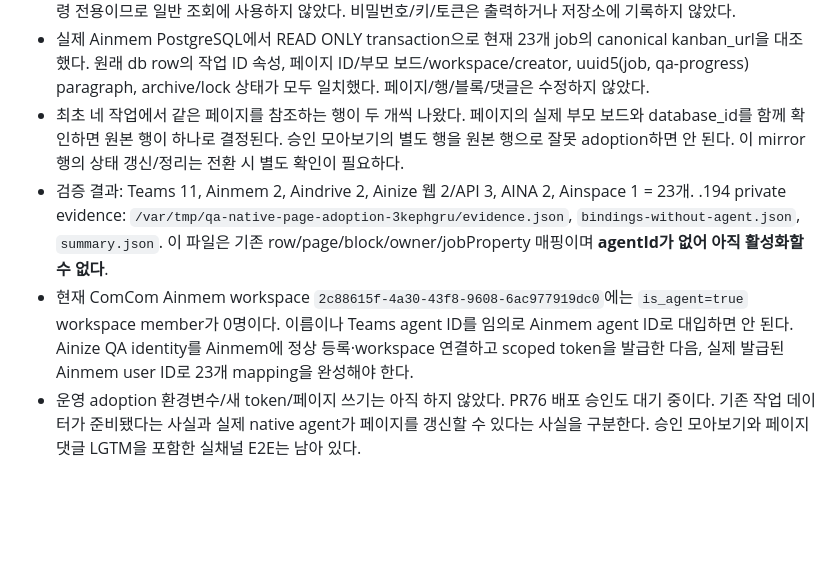
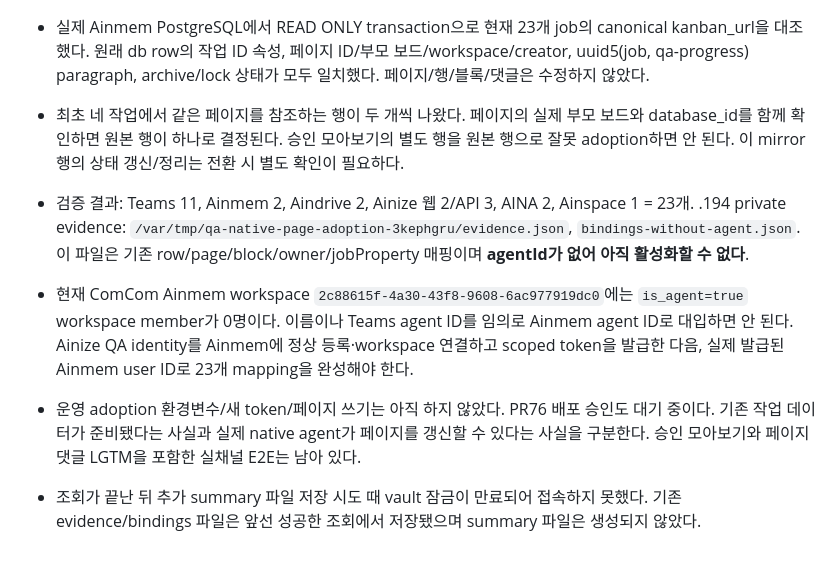
Before and after one commit to ainblockchain/ainize-node, a Markdown page: docs/QA-NATIVE-HANDOFF.md, the part around the change. Drawn GitHub-style; blank space fills up the shorter version.

Commit message:
Clarify saved adoption evidence after vault lock expiration

```diff
--- a/docs/QA-NATIVE-HANDOFF.md
+++ b/docs/QA-NATIVE-HANDOFF.md
@@ -620,6 +620,8 @@ QA 테스트 46개 통과. 운영 PR/작업 상태를 수정하거나 추가 배
 - ain-vault에 보관된 ainops SSH 키/관리 자격증명으로 .41을 경유해 .194에 접속했다. 기존 mTest3 키는 배포 명령 전용이므로 일반 조회에 사용하지 않았다. 비밀번호/키/토큰은 출력하거나 저장소에 기록하지 않았다.
 - 실제 Ainmem PostgreSQL에서 READ ONLY transaction으로 현재 23개 job의 canonical kanban_url을 대조했다. 원래 db row의 작업 ID 속성, 페이지 ID/부모 보드/workspace/creator, uuid5(job, qa-progress) paragraph, archive/lock 상태가 모두 일치했다. 페이지/행/블록/댓글은 수정하지 않았다.
 - 최초 네 작업에서 같은 페이지를 참조하는 행이 두 개씩 나왔다. 페이지의 실제 부모 보드와 database_id를 함께 확인하면 원본 행이 하나로 결정된다. 승인 모아보기의 별도 행을 원본 행으로 잘못 adoption하면 안 된다. 이 mirror 행의 상태 갱신/정리는 전환 시 별도 확인이 필요하다.
-- 검증 결과: Teams 11, Ainmem 2, Aindrive 2, Ainize 웹 2/API 3, AINA 2, Ainspace 1 = 23개. .194 private evidence: `/var/tmp/qa-native-page-adoption-3kephgru/evidence.json`, `bindings-without-agent.json`, `summary.json`. 이 파일은 기존 row/page/block/owner/jobProperty 매핑이며 **agentId가 없어 아직 활성화할 수 없다**.
+- 검증 결과: Teams 11, Ainmem 2, Aindrive 2, Ainize 웹 2/API 3, AINA 2, Ainspace 1 = 23개. .194 private evidence: `/var/tmp/qa-native-page-adoption-3kephgru/evidence.json`, `bindings-without-agent.json`. 이 파일은 기존 row/page/block/owner/jobProperty 매핑이며 **agentId가 없어 아직 활성화할 수 없다**.
 - 현재 ComCom Ainmem workspace `2c88615f-4a30-43f8-9608-6ac977919dc0`에는 `is_agent=true` workspace member가 0명이다. 이름이나 Teams agent ID를 임의로 Ainmem agent ID로 대입하면 안 된다. Ainize QA identity를 Ainmem에 정상 등록·workspace 연결하고 scoped token을 발급한 다음, 실제 발급된 Ainmem user ID로 23개 mapping을 완성해야 한다.
 - 운영 adoption 환경변수/새 token/페이지 쓰기는 아직 하지 않았다. PR76 배포 승인도 대기 중이다. 기존 작업 데이터가 준비됐다는 사실과 실제 native agent가 페이지를 갱신할 수 있다는 사실을 구분한다. 승인 모아보기와 페이지 댓글 LGTM을 포함한 실채널 E2E는 남아 있다.
+
+- 조회가 끝난 뒤 추가 summary 파일 저장 시도 때 vault 잠금이 만료되어 접속하지 못했다. 기존 evidence/bindings 파일은 앞선 성공한 조회에서 저장됐으며 summary 파일은 생성되지 않았다.
```
